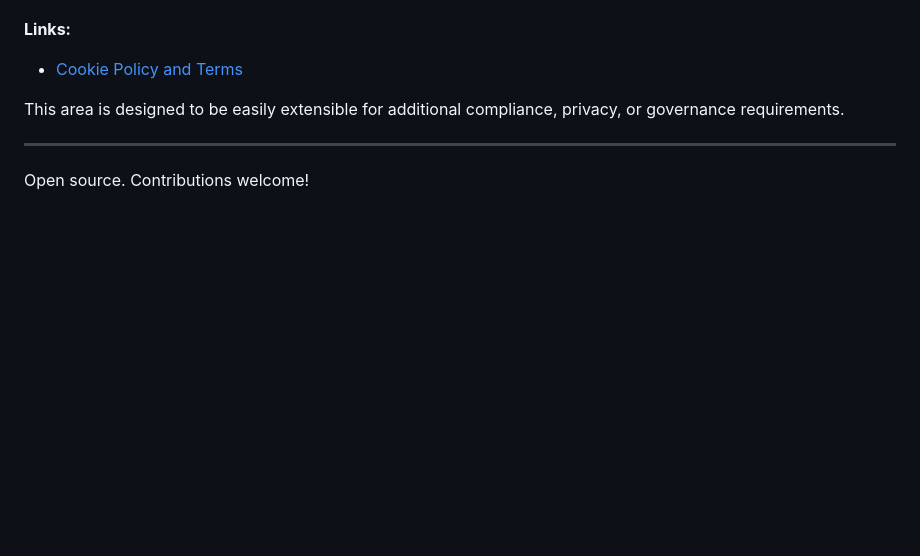
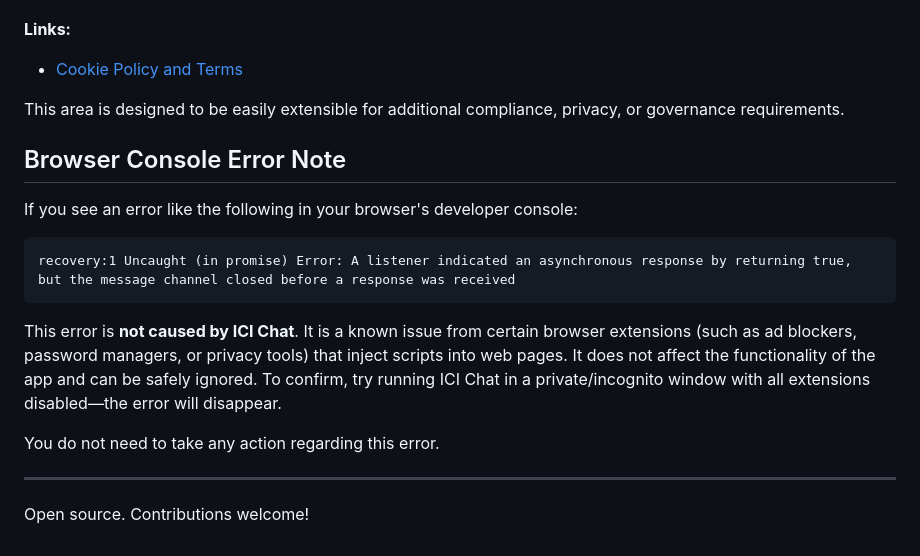
Before and after one commit to XDM-ZSBW/ici, a Markdown page: README.md, the part around the change. GitHub-like rendering; blank space fills up the shorter version.

Commit message:
Add note about browser console error related to extensions

````diff
--- a/README.md
+++ b/README.md
@@ -105,6 +105,18 @@ The ICI Collaborative Memory Web App includes a dedicated area for policies, ter
 
 This area is designed to be easily extensible for additional compliance, privacy, or governance requirements.
 
+## Browser Console Error Note
+
+If you see an error like the following in your browser's developer console:
+
+```
+recovery:1 Uncaught (in promise) Error: A listener indicated an asynchronous response by returning true, but the message channel closed before a response was received
+```
+
+This error is **not caused by ICI Chat**. It is a known issue from certain browser extensions (such as ad blockers, password managers, or privacy tools) that inject scripts into web pages. It does not affect the functionality of the app and can be safely ignored. To confirm, try running ICI Chat in a private/incognito window with all extensions disabled—the error will disappear.
+
+You do not need to take any action regarding this error.
+
 ---
 
 Open source. Contributions welcome!
````
